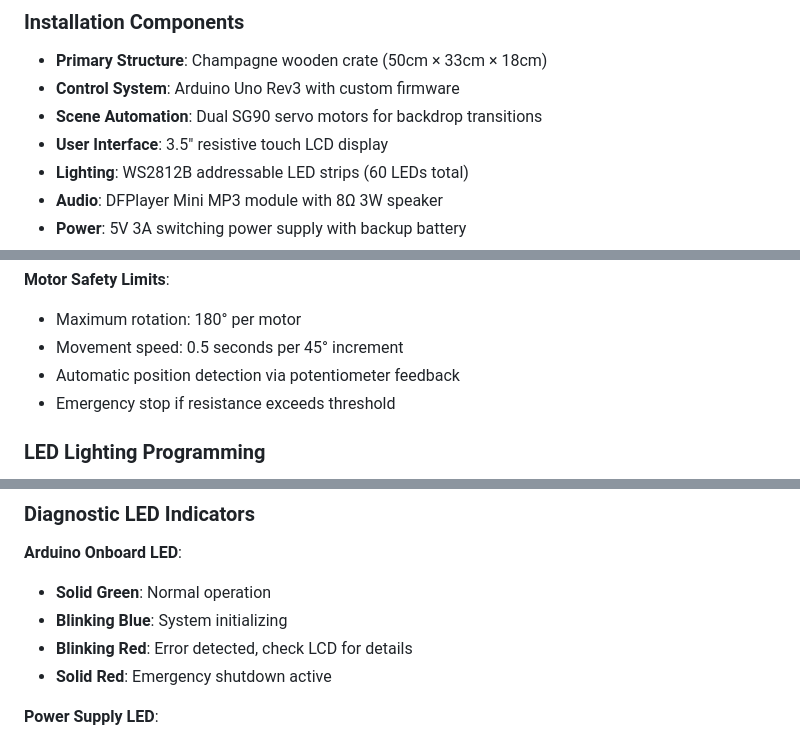
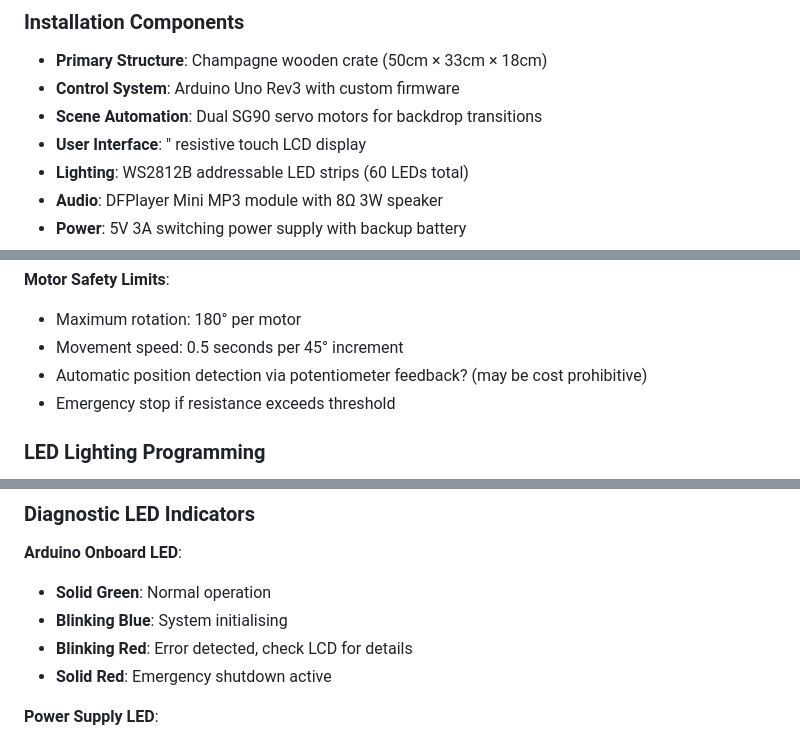
Before and after one commit to BoxoFunL/ScatteredGazesAIBias, a Markdown page: docs/Gallery_Playbook_ScatteredGazesAIBias.md, 3 parts joined by grey strips. GitHub-like rendering.

```diff
--- a/docs/Gallery_Playbook_ScatteredGazesAIBias.md
+++ b/docs/Gallery_Playbook_ScatteredGazesAIBias.md
@@ -30,7 +30,7 @@
 - **Primary Structure**: Champagne wooden crate (50cm × 33cm × 18cm)
 - **Control System**: Arduino Uno Rev3 with custom firmware
 - **Scene Automation**: Dual SG90 servo motors for backdrop transitions
-- **User Interface**: 3.5" resistive touch LCD display
+- **User Interface**: " resistive touch LCD display
 - **Lighting**: WS2812B addressable LED strips (60 LEDs total)
 - **Audio**: DFPlayer Mini MP3 module with 8Ω 3W speaker
 - **Power**: 5V 3A switching power supply with backup battery
@@ -131,7 +131,7 @@ boolean emergencyMode = false; // Safety override
 **Motor Safety Limits**:
 - Maximum rotation: 180° per motor
 - Movement speed: 0.5 seconds per 45° increment
-- Automatic position detection via potentiometer feedback
+- Automatic position detection via potentiometer feedback? (may be cost prohibitive)
 - Emergency stop if resistance exceeds threshold
 
 ### LED Lighting Programming
@@ -194,7 +194,7 @@ inclusiveWhite(); // Authentic recognition (RGB: 248,248,255)
 
 **Arduino Onboard LED**:
 - **Solid Green**: Normal operation
-- **Blinking Blue**: System initializing
+- **Blinking Blue**: System initialising
 - **Blinking Red**: Error detected, check LCD for details
 - **Solid Red**: Emergency shutdown active
 
```
Also changed, not shown: other parts of docs/Gallery_Playbook_ScatteredGazesAIBias.md (+2 -2 lines).
